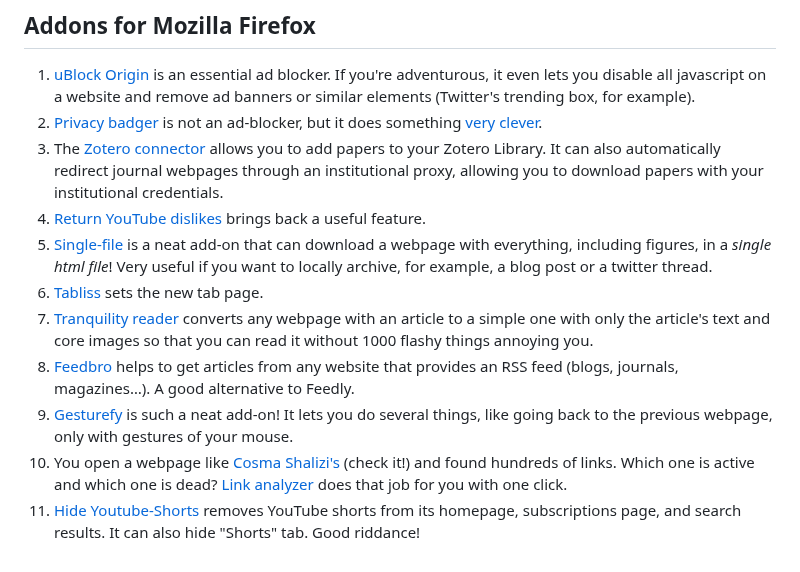
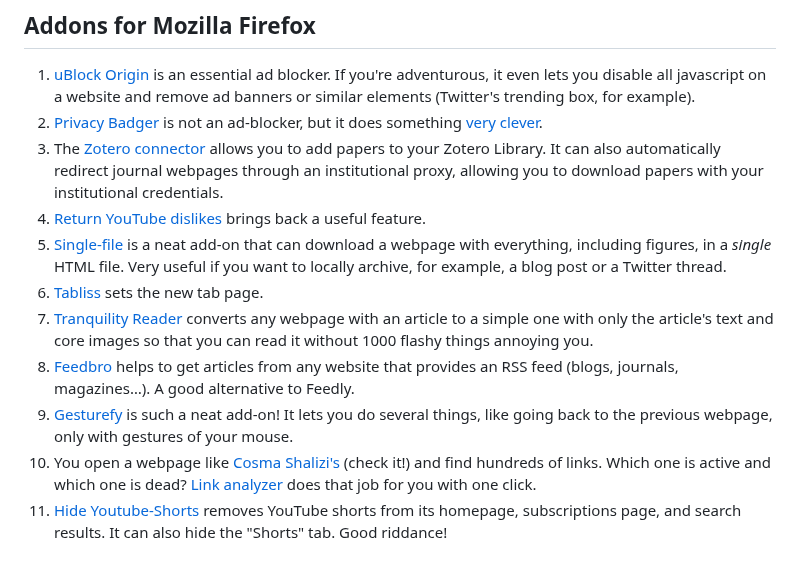
Before and after one commit to arghyadutta/resources, a Markdown page: useful-software.md, the part around the change. GitHub-like rendering.

Commit message:
Last updated on 2024-02-27 17:04:47

```diff
--- a/useful-software.md
+++ b/useful-software.md
@@ -14,13 +14,13 @@ Nifty and free software tools.
 ## Addons for Mozilla Firefox
 
 1. [uBlock Origin](https://addons.mozilla.org/en-US/firefox/addon/ublock-origin/) is an essential ad blocker. If you're adventurous, it even lets you disable all javascript on a website and remove ad banners or similar elements (Twitter's trending box, for example).
-2. [Privacy badger](https://addons.mozilla.org/en-US/firefox/addon/privacy-badger17/) is not an ad-blocker, but it does something [very clever](https://privacybadger.org/#What-is-Privacy-Badger).
+2. [Privacy Badger](https://addons.mozilla.org/en-US/firefox/addon/privacy-badger17/) is not an ad-blocker, but it does something [very clever](https://privacybadger.org/#What-is-Privacy-Badger).
 3. The [Zotero connector](https://www.zotero.org/download/connectors) allows you to add papers to your Zotero Library. It can also automatically redirect journal webpages through an institutional proxy, allowing you to download papers with your institutional credentials.
 4. [Return YouTube dislikes](https://addons.mozilla.org/en-US/firefox/addon/return-youtube-dislikes/) brings back a useful feature.
-5. [Single-file](https://addons.mozilla.org/en-US/firefox/addon/single-file/) is a neat add-on that can download a webpage with everything, including figures, in a *single html file*! Very useful if you want to locally archive, for example, a blog post or a twitter thread.
+5. [Single-file](https://addons.mozilla.org/en-US/firefox/addon/single-file/) is a neat add-on that can download a webpage with everything, including figures, in a *single* HTML file. Very useful if you want to locally archive, for example, a blog post or a Twitter thread.
 6. [Tabliss](https://addons.mozilla.org/en-US/firefox/addon/tabliss/) sets the new tab page.
-7. [Tranquility reader](https://addons.mozilla.org/en-US/firefox/addon/tranquility-1/) converts any webpage with an article to a simple one with only the article's text and core images so that you can read it without 1000 flashy things annoying you.
+7. [Tranquility Reader](https://addons.mozilla.org/en-US/firefox/addon/tranquility-1/) converts any webpage with an article to a simple one with only the article's text and core images so that you can read it without 1000 flashy things annoying you.
 8. [Feedbro](https://addons.mozilla.org/en-US/firefox/addon/feedbroreader/) helps to get articles from any website that provides an RSS feed (blogs, journals, magazines…). A good alternative to Feedly.
 9. [Gesturefy](https://addons.mozilla.org/en-US/firefox/addon/gesturefy/) is such a neat add-on! It lets you do several things, like going back to the previous webpage, only with gestures of your mouse.
-10. You open a webpage like [Cosma Shalizi's](http://bactra.org) (check it!) and found hundreds of links. Which one is active and which one is dead? [Link analyzer](https://addons.mozilla.org/en-US/firefox/addon/link-analyzer/) does that job for you with one click.
-11. [Hide Youtube-Shorts](https://addons.mozilla.org/en-US/firefox/addon/hide-youtube-shorts/) removes YouTube shorts from its homepage, subscriptions page, and search results. It can also hide "Shorts" tab. Good riddance!
+10. You open a webpage like [Cosma Shalizi's](http://bactra.org) (check it!) and find hundreds of links. Which one is active and which one is dead? [Link analyzer](https://addons.mozilla.org/en-US/firefox/addon/link-analyzer/) does that job for you with one click.
+11. [Hide Youtube-Shorts](https://addons.mozilla.org/en-US/firefox/addon/hide-youtube-shorts/) removes YouTube shorts from its homepage, subscriptions page, and search results. It can also hide the "Shorts" tab. Good riddance!
```
